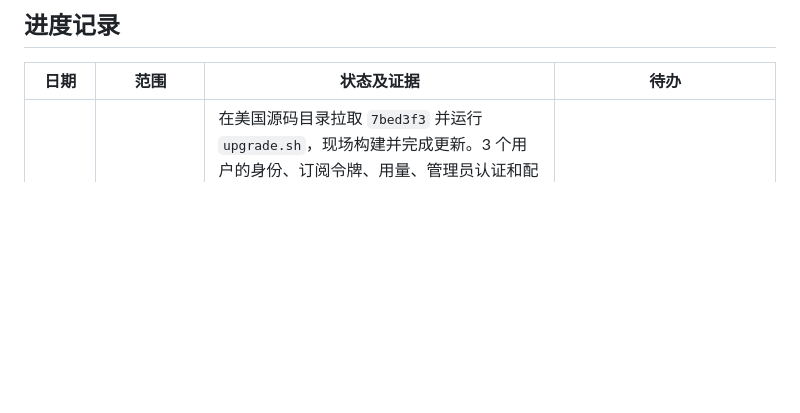
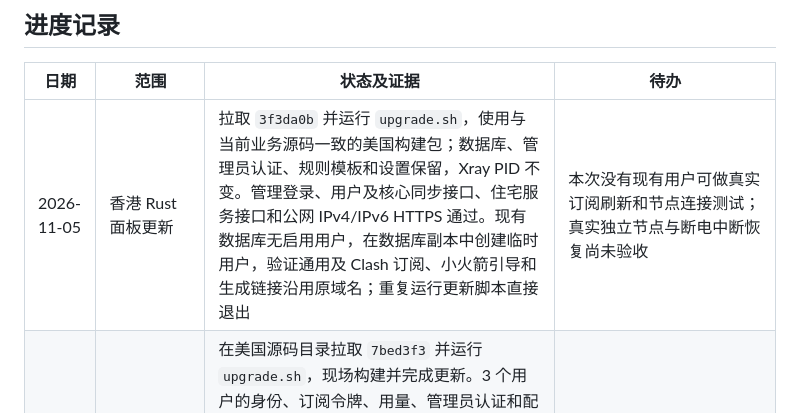
Before and after one commit to checkmode/xcli, a Markdown page: docs/rust-refactor.md, the part around the change. Rendered like a GitHub page; blank space fills up the shorter version.

Commit message:
Record verified Hong Kong Rust update

```diff
--- a/docs/rust-refactor.md
+++ b/docs/rust-refactor.md
@@ -75,6 +75,7 @@ Rust 服务定义与实验安装器位于 `rewrite/deploy/`。其中静态导入
 
 | 日期 | 范围 | 状态及证据 | 待办 |
 | --- | --- | --- | --- |
+| 2026-11-05 | 香港 Rust 面板更新 | 拉取 `3f3da0b` 并运行 `upgrade.sh`，使用与当前业务源码一致的美国构建包；数据库、管理员认证、规则模板和设置保留，Xray PID 不变。管理登录、用户及核心同步接口、住宅服务接口和公网 IPv4/IPv6 HTTPS 通过。现有数据库无启用用户，在数据库副本中创建临时用户，验证通用及 Clash 订阅、小火箭引导和生成链接沿用原域名；重复运行更新脚本直接退出 | 本次没有现有用户可做真实订阅刷新和节点连接测试；真实独立节点与断电中断恢复尚未验收 |
 | 2026-11-05 | 美国 Rust 面板更新 | 在美国源码目录拉取 `7bed3f3` 并运行 `upgrade.sh`，现场构建并完成更新。3 个用户的身份、订阅令牌、用量、管理员认证和配置与更新前核对通过，Xray PID 保持不变；12 个订阅入口与旧程序状态一致（其中未启用小火箭配置的用户原来即返回 404）。两种美国域名下的通用及 Clash 订阅、管理员登录及核心同步通过；Mac 独立启动 Mihomo 实测 REALITY、WebSocket、Hysteria 2 和住宅节点连接通过。重复运行更新脚本直接退出 | 此次业务代码无新数据库迁移，不能代表未来任意版本的数据兼容性；真实独立节点和断电中断恢复尚未验收 |
 | 2026-11-05 | Rust 面板和节点更新 | `upgrade.sh` 识别已有 Rust 面板或节点，构建当前提交，保留数据库、账本、证书、配置和订阅地址；面板保留运行中的 Xray，节点先停止服务并采样，再重启核心。隔离网络与挂载命名空间运行真实 Xray、Rust 和 Node，分别验证面板、节点更新及故障回退；systemd 使用模拟管理器。另用真实 systemd 临时服务验证节点先处理停止信号、子进程仍可采样 | 真实独立节点与断电中断恢复未验收 |
 | 2026-11-05 | 美国旧版面板保留数据升级 | 从 `8515ac2` 运行 `upgrade.sh`；数据库、管理员密码、用户身份、累计用量、原订阅地址、10 个住宅出口、Xray 与 Nginx 配置均保留，Xray 核心未重启。3 个用户的通用、Clash 和小火箭订阅在切换前后对照；两种既有域名的 Clash 订阅、管理员登录、用户接口和核心同步通过。使用 Mac 上独立启动的 Mihomo 实测 REALITY、WebSocket、Hysteria 2 和住宅出口，监测报告 13 项健康；升级失败自动恢复旧服务的测试通过 | Hysteria 2 外网测试曾短暂超时，随后连续 5 次成功，原因未确定；真实浏览器可视检查超时。动态住宅服务在线迁移、真实 iPhone 和小火箭客户端尚未验收 |
```
